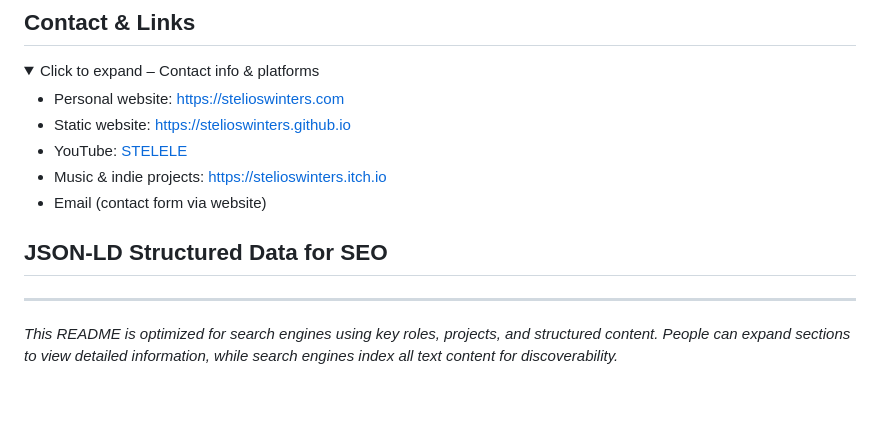
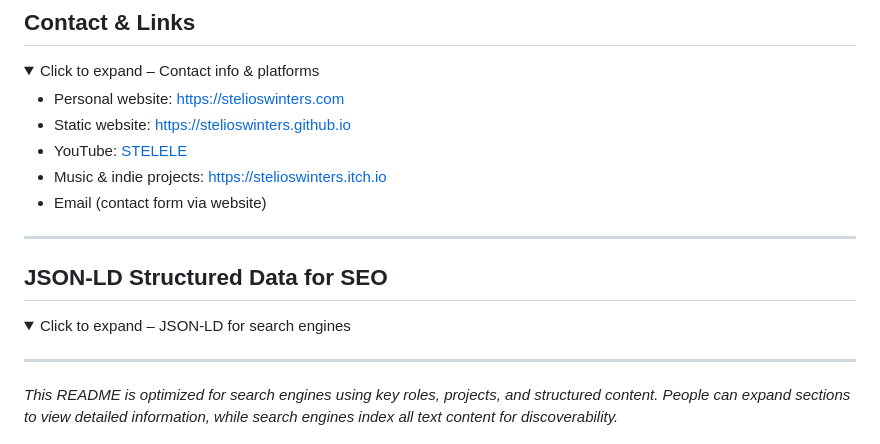
Before and after one commit to stelioswinters/stelioswinters.github.io, a Markdown page: README.md, the part around one of its changes. Rendered like a GitHub page; folded sections open; blank space fills up the shorter version.

Commit message:
Revise README with contact info and SEO data
Updated contact information and added JSON-LD structured data section for SEO.

```diff
--- a/README.md
+++ b/README.md
@@ -95,7 +94,12 @@ Audience includes gamers, YouTube viewers, music fans, readers, digital artists,
 
 </details>
 
+---
+
 ## JSON-LD Structured Data for SEO
+
+<details>
+<summary>Click to expand – JSON-LD for search engines</summary>
 
 <script type="application/ld+json">
 {
```
Also changed, not shown: other parts of README.md (+2 -1 lines).
